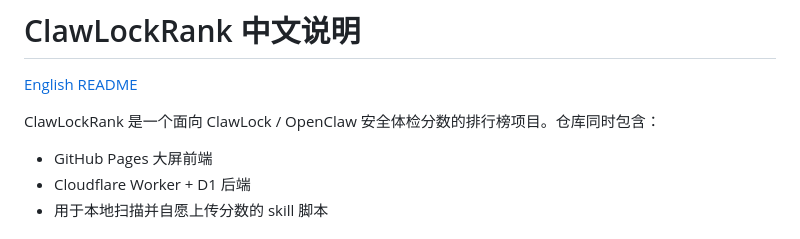
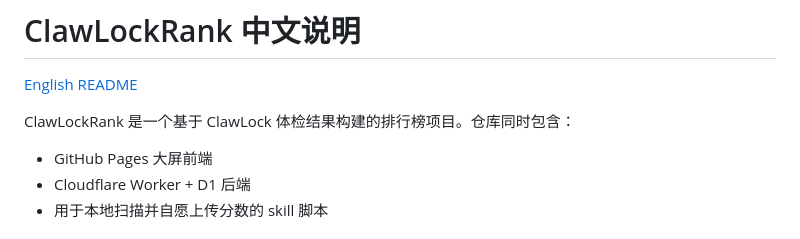
Before and after one commit to g1at/ClawLock-Rank, a Markdown page: README.zh-CN.md, the part around the change. GitHub-like rendering.

```diff
--- a/README.zh-CN.md
+++ b/README.zh-CN.md
@@ -2,7 +2,7 @@
 
 [English README](./README.md)
 
-ClawLockRank 是一个面向 ClawLock / OpenClaw 安全体检分数的排行榜项目。仓库同时包含：
+ClawLockRank 是一个基于 ClawLock 体检结果构建的排行榜项目。仓库同时包含：
 
 - GitHub Pages 大屏前端
 - Cloudflare Worker + D1 后端
```
Also changed, not shown: README.md (+1 -1 lines).
